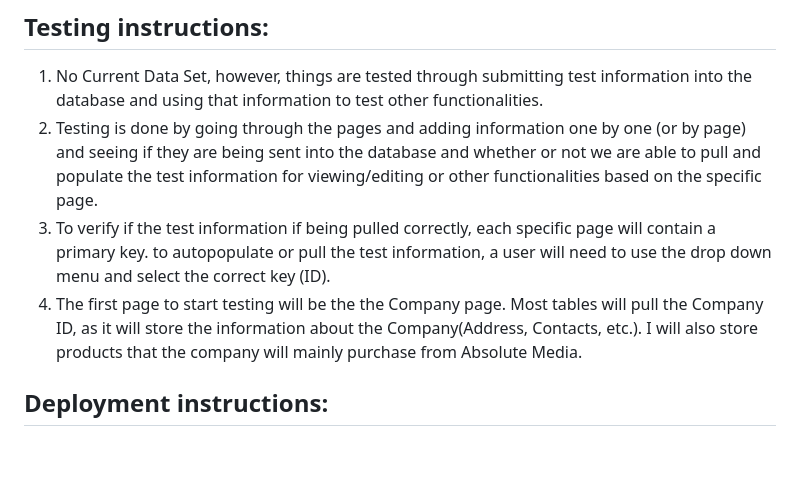
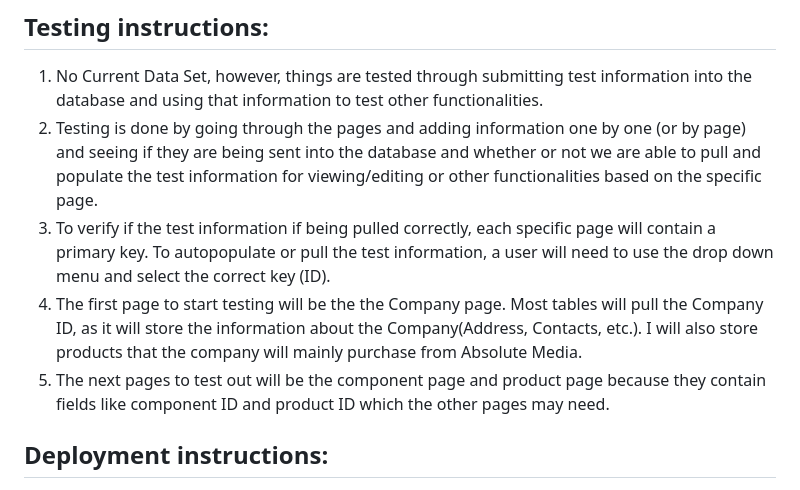
Before and after one commit to shadowgamer1216/190-191-Senior-Project, a Markdown page: README.md, the part around the change. Drawn GitHub-style; blank space fills up the shorter version.

```diff
--- a/README.md
+++ b/README.md
@@ -31,8 +31,9 @@
 ## **Testing instructions**:
   1. No Current Data Set, however, things are tested through submitting test information into the database and using that information to test other functionalities.
   2. Testing is done by going through the pages and adding information one by one (or by page) and seeing if they are being sent into the database and whether or not we are able to pull and populate the test information for viewing/editing or other functionalities based on the specific page.
-  3. To verify if the test information if being pulled correctly, each specific page will contain a primary key. to autopopulate or pull the test information, a user will need to use the drop down menu and select the correct key (ID).
+  3. To verify if the test information if being pulled correctly, each specific page will contain a primary key. To autopopulate or pull the test information, a user will need to use the drop down menu and select the correct key (ID).
   4. The first page to start testing will be the the Company page. Most tables will pull the Company ID, as it will store the information about the Company(Address, Contacts, etc.). I will also store products that the company will mainly purchase from Absolute Media.
+  5. The next pages to test out will be the component page and product page because they contain fields like component ID and product ID which the other pages may need.
 ## **Deployment instructions**:
   1. Prerequisite:
 Ensure that clients have Node.js and npm (Node Package Manager) installed on their machine.
```
